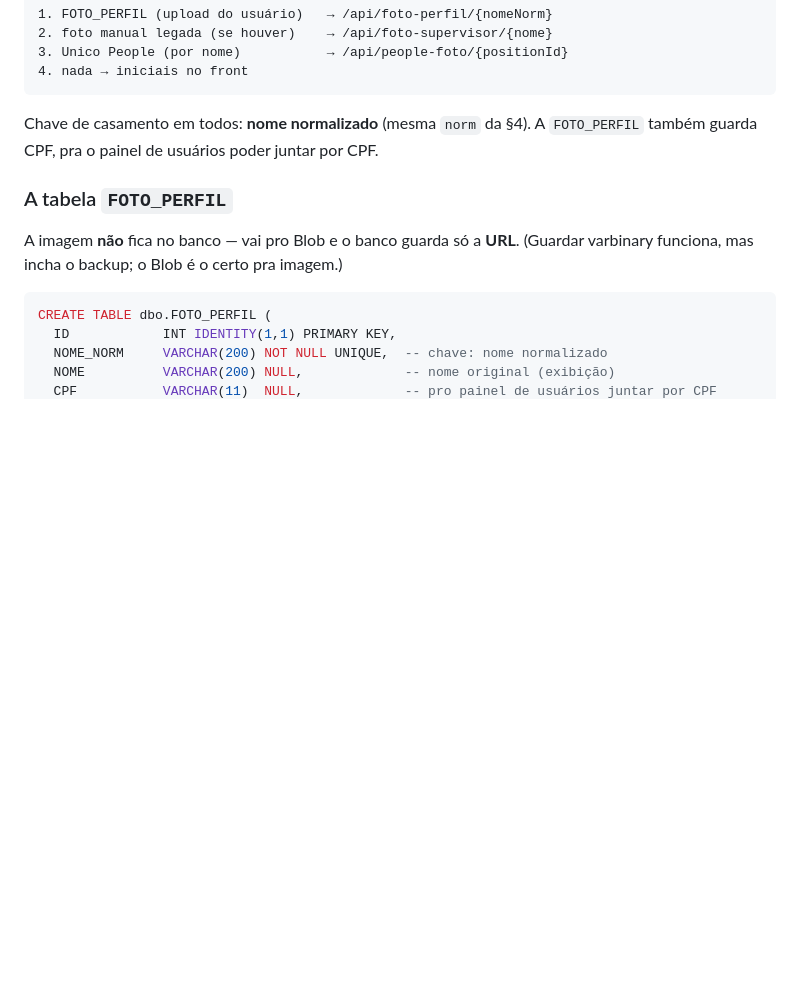
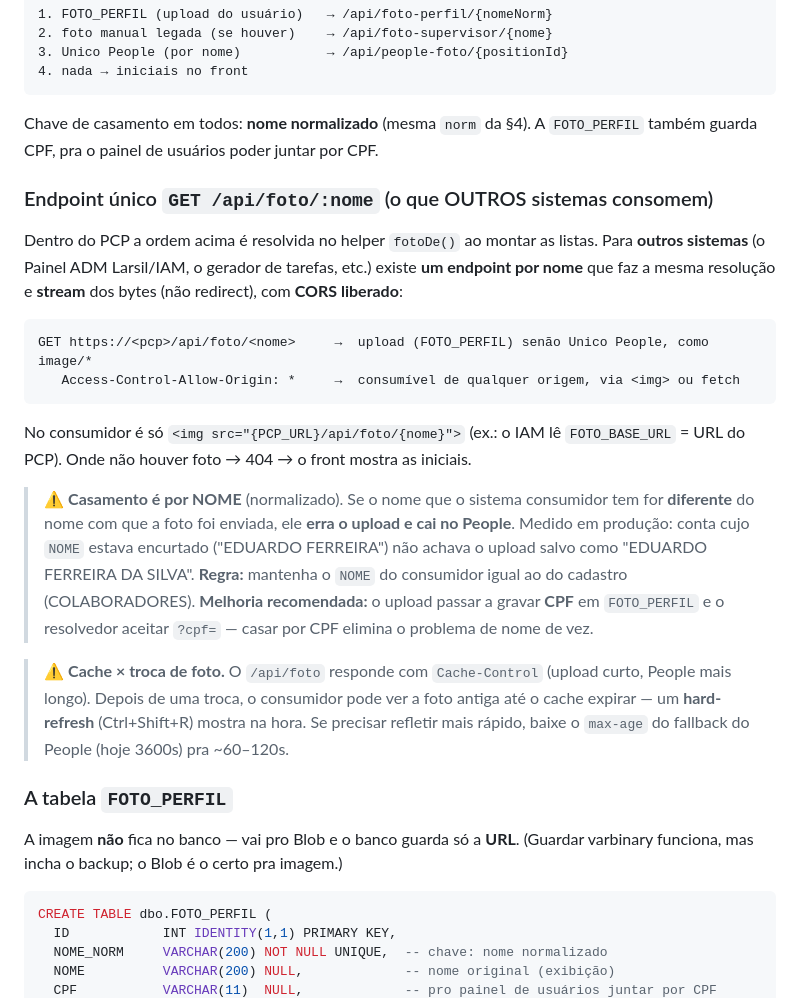
Before and after one commit to EEdu13/iam_larsil, a Markdown page: UNICO-PEOPLE-FOTOS.md, the part around the change. Rendered like a GitHub page; blank space fills up the shorter version.

Commit message:
docs(fotos): resolvedor /api/foto por nome + casamento por nome (gotcha) e melhoria por CPF
- UNICO-PEOPLE-FOTOS.md: endpoint único GET /api/foto/:nome (stream+CORS) que outros sistemas
  consomem; alerta do casamento por NOME (nome encurtado erra o upload e cai no People) e recomendação
  de gravar/casar por CPF; nota de cache vs troca de foto.
- INTEGRACAO.md §5.3: avatar padrão via {PCP}/api/foto/{nome} (upload → People).

Co-Authored-By: Claude Opus 4.8 <noreply@anthropic.com>

````diff
--- a/UNICO-PEOPLE-FOTOS.md
+++ b/UNICO-PEOPLE-FOTOS.md
@@ -276,6 +276,32 @@ Para um nome, resolva nesta ordem e pare no primeiro que existir:
 Chave de casamento em todos: **nome normalizado** (mesma `norm` da §4). A `FOTO_PERFIL`
 também guarda CPF, pra o painel de usuários poder juntar por CPF.
 
+### Endpoint único `GET /api/foto/:nome` (o que OUTROS sistemas consomem)
+
+Dentro do PCP a ordem acima é resolvida no helper `fotoDe()` ao montar as listas. Para **outros
+sistemas** (o Painel ADM Larsil/IAM, o gerador de tarefas, etc.) existe **um endpoint por nome** que
+faz a mesma resolução e **stream** dos bytes (não redirect), com **CORS liberado**:
+
+```
+GET https://<pcp>/api/foto/<nome>     →  upload (FOTO_PERFIL) senão Unico People, como image/*
+   Access-Control-Allow-Origin: *     →  consumível de qualquer origem, via <img> ou fetch
+```
+
+No consumidor é só `<img src="{PCP_URL}/api/foto/{nome}">` (ex.: o IAM lê `FOTO_BASE_URL` = URL do PCP).
+Onde não houver foto → 404 → o front mostra as iniciais.
+
+> ⚠️ **Casamento é por NOME** (normalizado). Se o nome que o sistema consumidor tem for **diferente**
+> do nome com que a foto foi enviada, ele **erra o upload e cai no People**. Medido em produção:
+> conta cujo `NOME` estava encurtado ("EDUARDO FERREIRA") não achava o upload salvo como
+> "EDUARDO FERREIRA DA SILVA". **Regra:** mantenha o `NOME` do consumidor igual ao do cadastro
+> (COLABORADORES). **Melhoria recomendada:** o upload passar a gravar **CPF** em `FOTO_PERFIL` e o
+> resolvedor aceitar `?cpf=` — casar por CPF elimina o problema de nome de vez.
+
+> ⚠️ **Cache × troca de foto.** O `/api/foto` responde com `Cache-Control` (upload curto, People
+> mais longo). Depois de uma troca, o consumidor pode ver a foto antiga até o cache expirar — um
+> **hard-refresh** (Ctrl+Shift+R) mostra na hora. Se precisar refletir mais rápido, baixe o
+> `max-age` do fallback do People (hoje 3600s) pra ~60–120s.
+
 ### A tabela `FOTO_PERFIL`
 
 A imagem **não** fica no banco — vai pro Blob e o banco guarda só a **URL**. (Guardar
````
Also changed, not shown: INTEGRACAO.md (+13 -0 lines).
